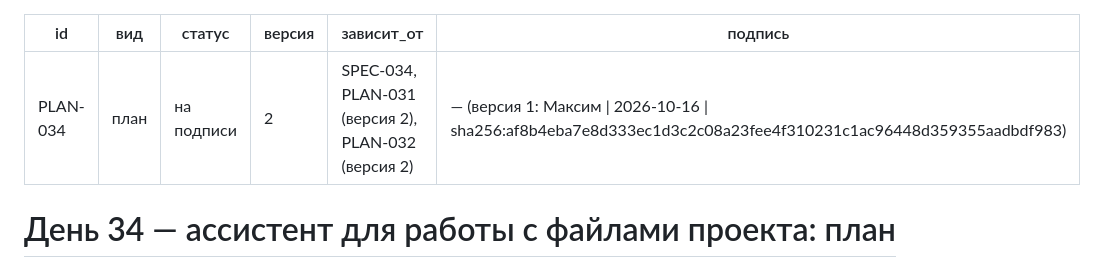
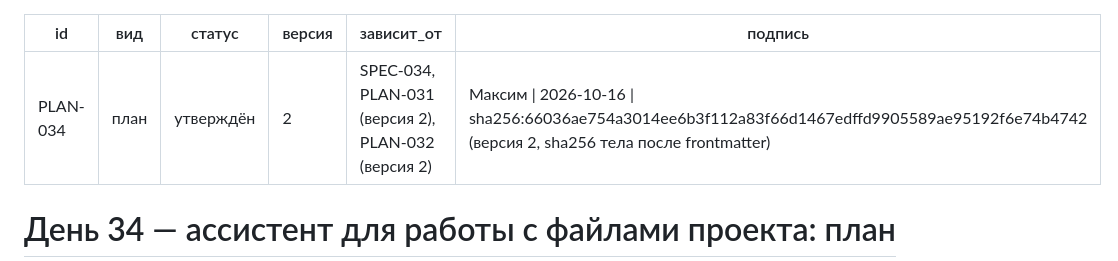
Before and after one commit to Ludiamen/AI-Advent-Challenge-Day-34, a Markdown page: specs/034-file-assistant/plan.md, the part around the change. Rendered like a GitHub page.

Commit message:
Day-34: SDD v2 (spec, plan) подписан владельцем
Co-Authored-By: Claude Opus 5.5 <noreply@anthropic.com>

```diff
--- a/specs/034-file-assistant/plan.md
+++ b/specs/034-file-assistant/plan.md
@@ -1,10 +1,10 @@
 ---
 id: PLAN-034
 вид: план
-статус: на подписи
+статус: утверждён
 версия: 2
 зависит_от: SPEC-034, PLAN-031 (версия 2), PLAN-032 (версия 2)
-подпись: — (версия 1: Максим | 2026-10-16 | sha256:af8b4eba7e8d333ec1d3c2c08a23fee4f310231c1ac96448d359355aadbdf983)
+подпись: Максим | 2026-10-16 | sha256:66036ae754a3014ee6b3f112a83f66d1467edffd9905589ae95192f6e74b4742 (версия 2, sha256 тела после frontmatter)
 ---
 
 # День 34 — ассистент для работы с файлами проекта: план
```
Also changed, not shown: specs/034-file-assistant/spec.md (+2 -2 lines).
